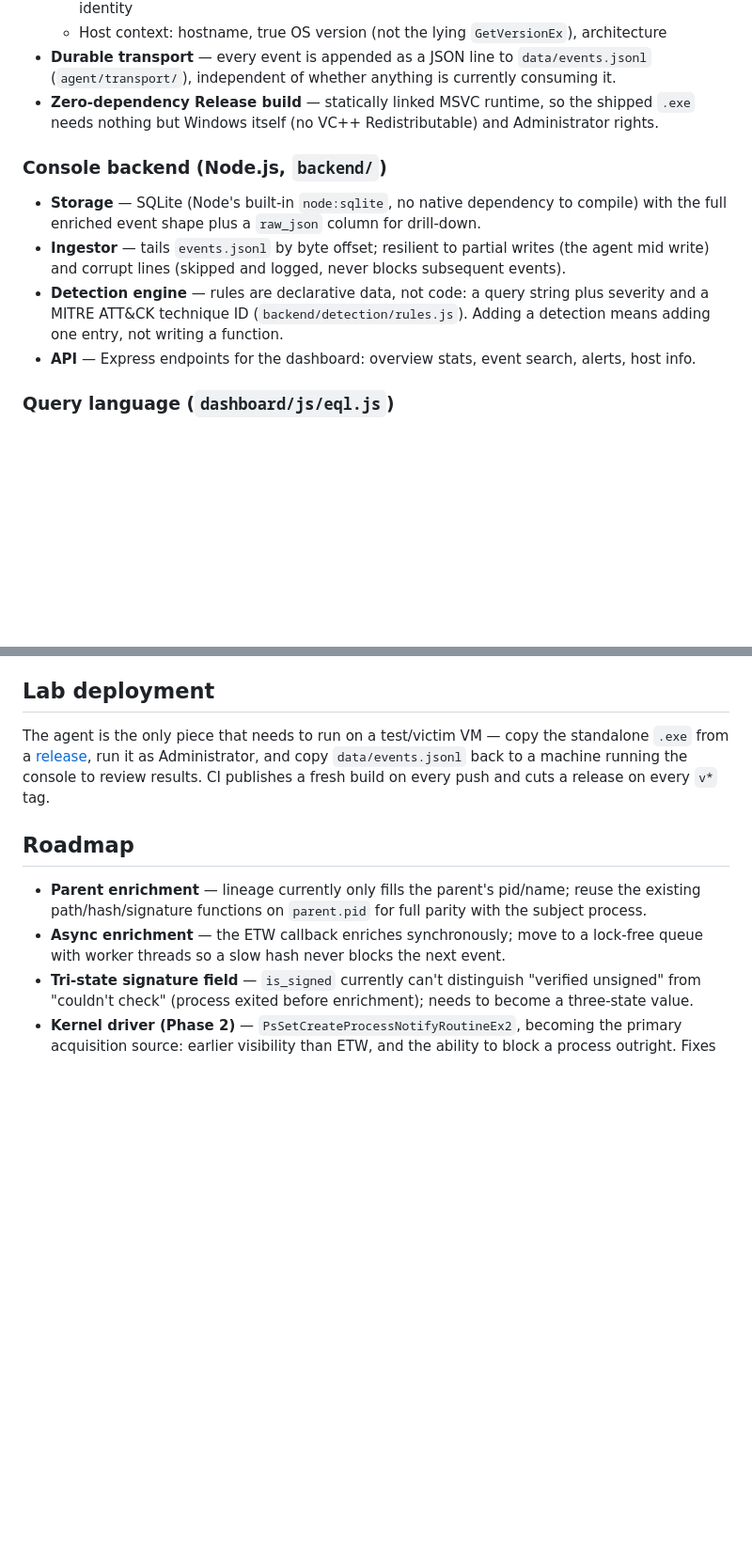
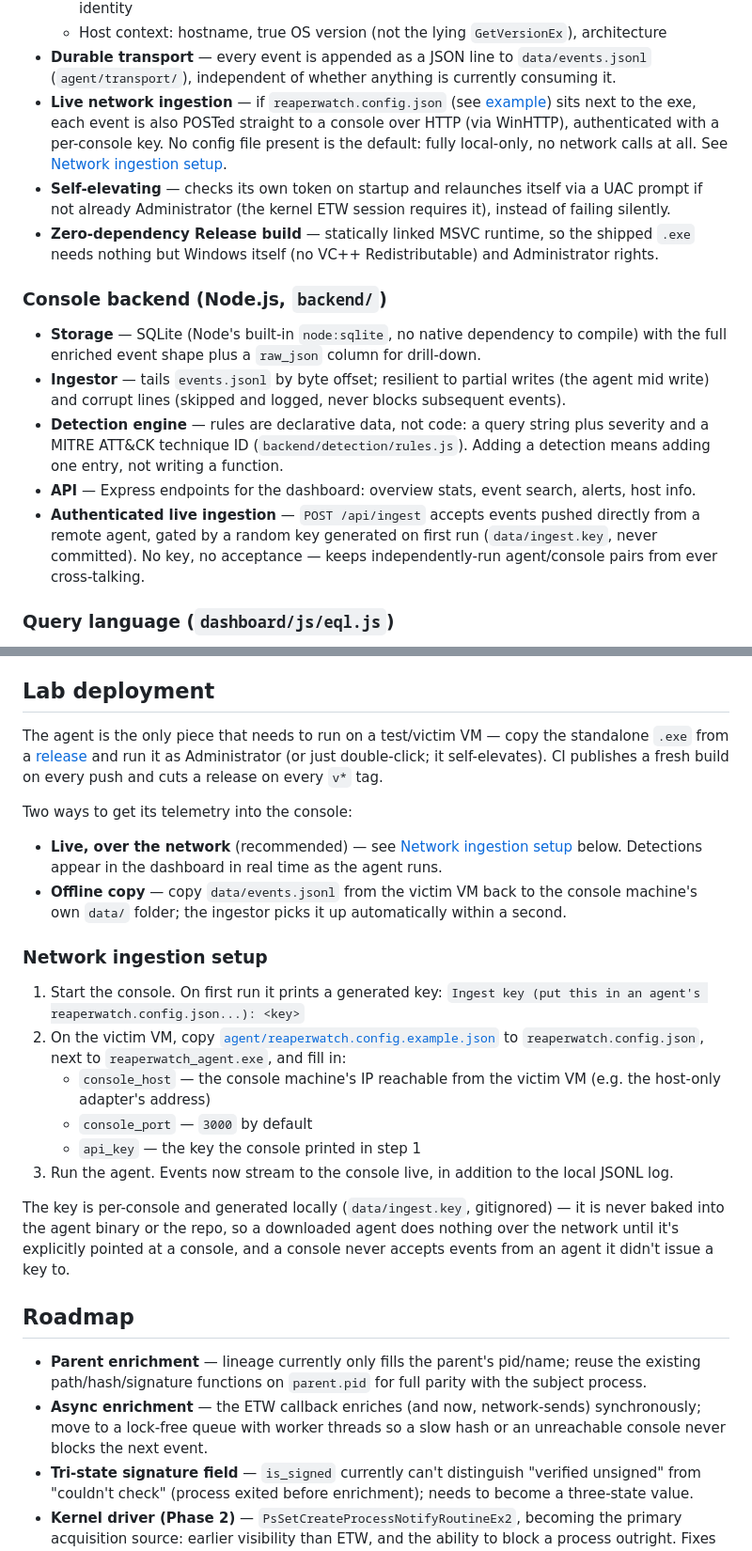
Before and after one commit to aadilvarshani/reaperwatch, a Markdown page: README.md, 2 parts joined by grey strips. Shown at 94% size. GitHub-like rendering; blank space fills up the shorter version.

Commit message:
Document network ingestion setup and self-elevation

```diff
--- a/README.md
+++ b/README.md
@@ -56,6 +56,13 @@ third_party/      vendored dependencies (nlohmann/json)
   - Host context: hostname, true OS version (not the lying `GetVersionEx`), architecture
 - **Durable transport** — every event is appended as a JSON line to `data/events.jsonl`
   (`agent/transport/`), independent of whether anything is currently consuming it.
+- **Live network ingestion** — if `reaperwatch.config.json` (see
+  [example](agent/reaperwatch.config.example.json)) sits next to the exe, each event is also POSTed
+  straight to a console over HTTP (via WinHTTP), authenticated with a per-console key. No config
+  file present is the default: fully local-only, no network calls at all. See
+  [Network ingestion setup](#network-ingestion-setup).
+- **Self-elevating** — checks its own token on startup and relaunches itself via a UAC prompt if not
+  already Administrator (the kernel ETW session requires it), instead of failing silently.
 - **Zero-dependency Release build** — statically linked MSVC runtime, so the shipped `.exe` needs
   nothing but Windows itself (no VC++ Redistributable) and Administrator rights.
 
@@ -69,6 +76,9 @@ third_party/      vendored dependencies (nlohmann/json)
   MITRE ATT&CK technique ID (`backend/detection/rules.js`). Adding a detection means adding one
   entry, not writing a function.
 - **API** — Express endpoints for the dashboard: overview stats, event search, alerts, host info.
+- **Authenticated live ingestion** — `POST /api/ingest` accepts events pushed directly from a remote
+  agent, gated by a random key generated on first run (`data/ingest.key`, never committed). No key,
+  no acceptance — keeps independently-run agent/console pairs from ever cross-talking.
 
 ### Query language (`dashboard/js/eql.js`)
 
@@ -128,16 +138,41 @@ script hosts, `bitsadmin`, `installutil`), Office-spawned shells, unsigned binar
 ## Lab deployment
 
 The agent is the only piece that needs to run on a test/victim VM — copy the standalone `.exe`
-from a [release](https://github.com/aadilvarshani/reaperwatch/releases), run it as Administrator,
-and copy `data/events.jsonl` back to a machine running the console to review results. CI publishes
-a fresh build on every push and cuts a release on every `v*` tag.
+from a [release](https://github.com/aadilvarshani/reaperwatch/releases) and run it as Administrator
+(or just double-click; it self-elevates). CI publishes a fresh build on every push and cuts a
+release on every `v*` tag.
+
+Two ways to get its telemetry into the console:
+
+- **Live, over the network** (recommended) — see [Network ingestion setup](#network-ingestion-setup)
+  below. Detections appear in the dashboard in real time as the agent runs.
+- **Offline copy** — copy `data/events.jsonl` from the victim VM back to the console machine's own
+  `data/` folder; the ingestor picks it up automatically within a second.
+
+### Network ingestion setup
+
+1. Start the console. On first run it prints a generated key:
+   `Ingest key (put this in an agent's reaperwatch.config.json...): <key>`
+2. On the victim VM, copy [`agent/reaperwatch.config.example.json`](agent/reaperwatch.config.example.json)
+   to `reaperwatch.config.json`, next to `reaperwatch_agent.exe`, and fill in:
+   - `console_host` — the console machine's IP reachable from the victim VM (e.g. the host-only
+     adapter's address)
+   - `console_port` — `3000` by default
+   - `api_key` — the key the console printed in step 1
+3. Run the agent. Events now stream to the console live, in addition to the local JSONL log.
+
+The key is per-console and generated locally (`data/ingest.key`, gitignored) — it is never baked
+into the agent binary or the repo, so a downloaded agent does nothing over the network until it's
+explicitly pointed at a console, and a console never accepts events from an agent it didn't issue
+a key to.
 
 ## Roadmap
 
 - **Parent enrichment** — lineage currently only fills the parent's pid/name; reuse the existing
   path/hash/signature functions on `parent.pid` for full parity with the subject process.
-- **Async enrichment** — the ETW callback enriches synchronously; move to a lock-free queue with
-  worker threads so a slow hash never blocks the next event.
+- **Async enrichment** — the ETW callback enriches (and now, network-sends) synchronously; move to
+  a lock-free queue with worker threads so a slow hash or an unreachable console never blocks the
+  next event.
 - **Tri-state signature field** — `is_signed` currently can't distinguish "verified unsigned" from
   "couldn't check" (process exited before enrichment); needs to become a three-state value.
 - **Kernel driver (Phase 2)** — `PsSetCreateProcessNotifyRoutineEx2`, becoming the primary
```
